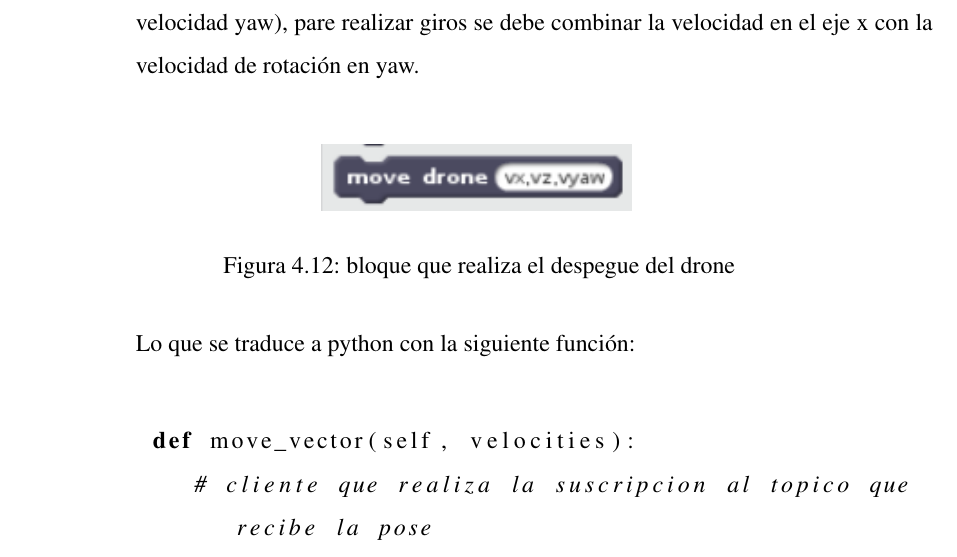
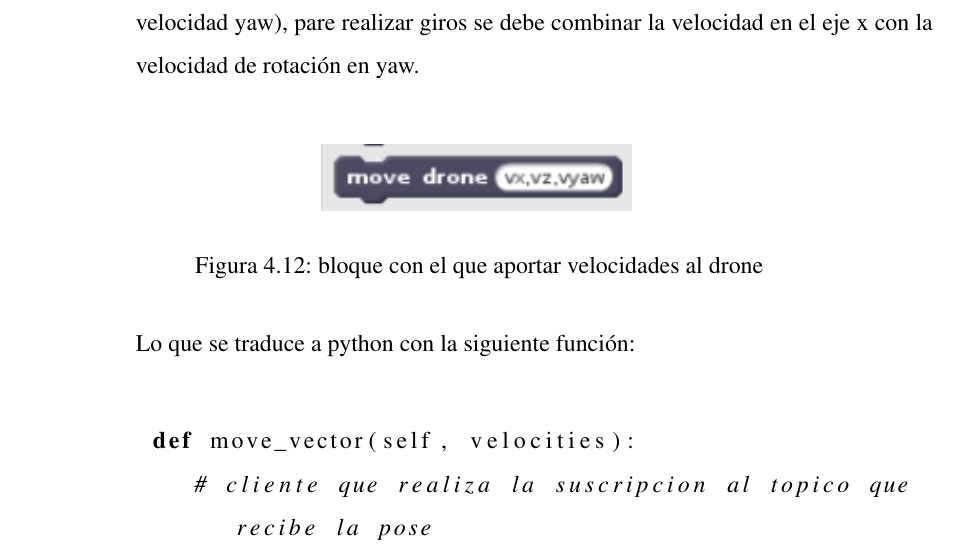
Before and after one commit to RoboticsLabURJC/2017-tfg-santiago-carrion, a LaTeX book (memoria/Memoria.tex, which reads memoria/4-desarrollo.tex): part of page 67 of 93, cut so that both start at the same text. Compiled offline with pdfLaTeX.

Commit message:
pequeño cambio cap4

```diff
--- a/memoria/4-desarrollo.tex
+++ b/memoria/4-desarrollo.tex
@@ -466,7 +466,7 @@ Para realizar el aterrizaje del drone a través de ROS, tiene su propio tópico
 	\begin{figure}[H]
      		\centering
      		\includegraphics[scale=1.2]{img/block-move-drone.png}
-     		\caption{bloque que realiza el despegue del drone}
+     		\caption{bloque con el que aportar velocidades al drone}
   		\label{fig:listas}
   	\end{figure}
 
```
